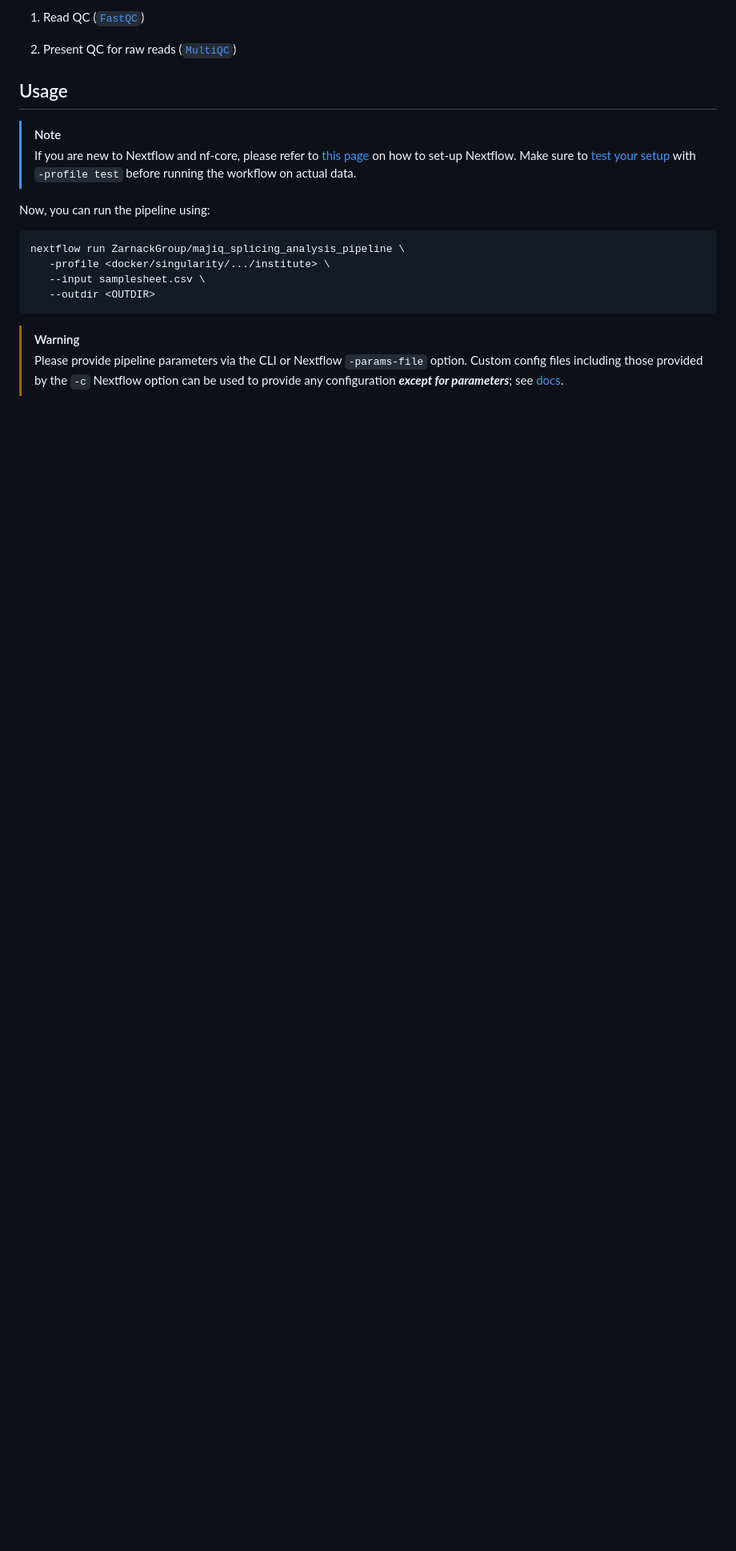
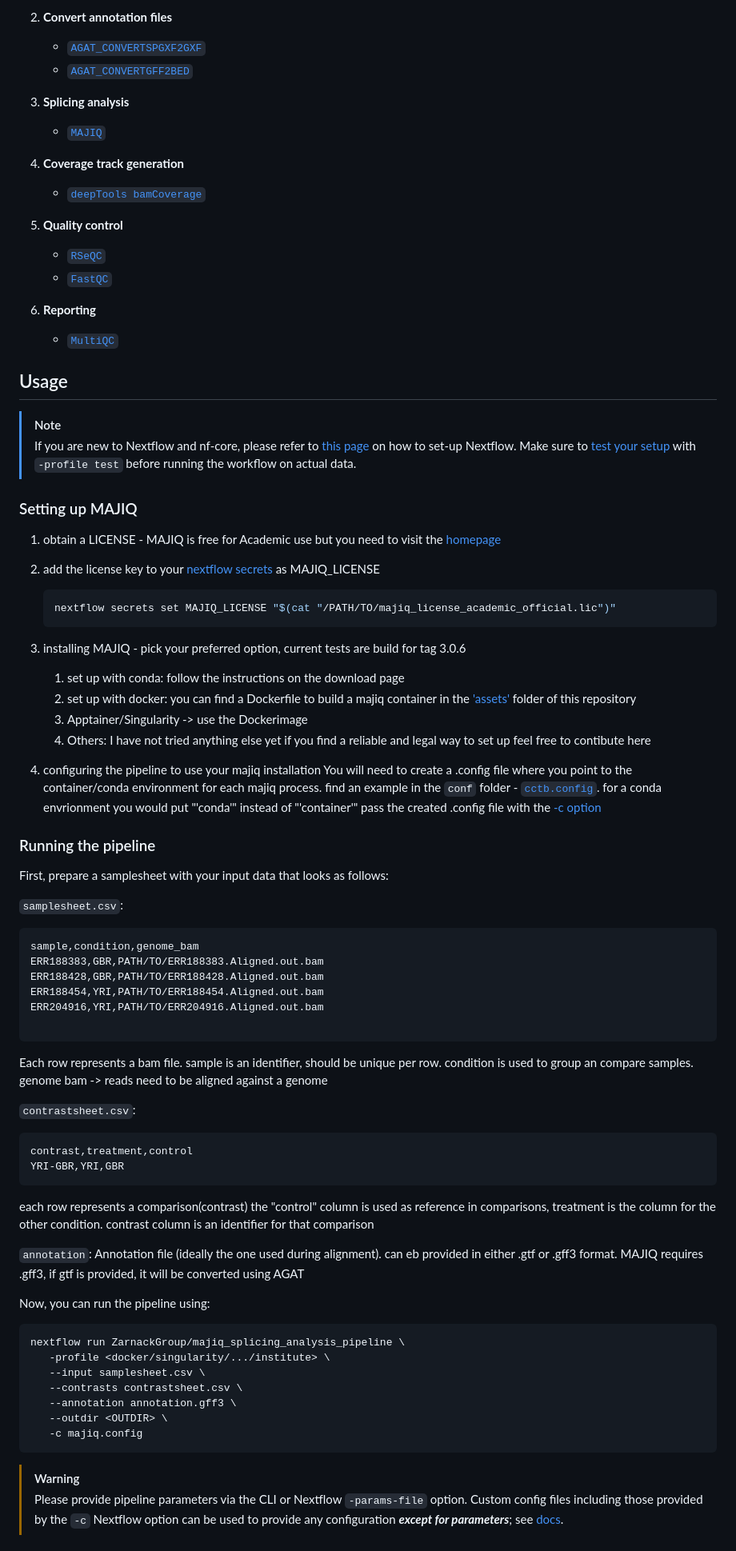
Before and after one commit to ZarnackGroup/majiq_splicing_analysis_pipeline, a Markdown page: README.md, the part around one of its changes. Shown at 80% size. GitHub-like rendering; blank space fills up the shorter version.

Commit message:
update readme, needs spell checking

````diff
--- a/README.md
+++ b/README.md
@@ -69,28 +68,70 @@ flowchart TB
 
-1. Read QC ([`FastQC`](https://www.bioinformatics.babraham.ac.uk/projects/fastqc/))
+2. **Convert annotation files**
+   - [`AGAT_CONVERTSPGXF2GXF`](https://doi.org/10.5281/zenodo.3552717)
+   - [`AGAT_CONVERTGFF2BED`](https://doi.org/10.5281/zenodo.3552717)
 
-2. Present QC for raw reads ([`MultiQC`](http://multiqc.info/))
+3. **Splicing analysis**
+   - [`MAJIQ`](https://www.biorxiv.org/content/early/2024/07/04/2024.07.02.601792)
+
+4. **Coverage track generation**
+   - [`deepTools bamCoverage`](https://doi.org/10.1093/nar/gkw257)
+
+5. **Quality control**
+   - [`RSeQC`](http://rseqc.sourceforge.net/)
+   - [`FastQC`](https://www.bioinformatics.babraham.ac.uk/projects/fastqc/)
+
+6. **Reporting**
+   - [`MultiQC`](https://pubmed.ncbi.nlm.nih.gov/27312411/)
 
 ## Usage
 
 > [!NOTE]
 > If you are new to Nextflow and nf-core, please refer to [this page](https://nf-co.re/docs/usage/installation) on how to set-up Nextflow. Make sure to [test your setup](https://nf-co.re/docs/usage/introduction#how-to-run-a-pipeline) with `-profile test` before running the workflow on actual data.
 
-<!-- TODO nf-core: Describe the minimum required steps to execute the pipeline, e.g. how to prepare samplesheets.
-     Explain what rows and columns represent. For instance (please edit as appropriate):
+### Setting up MAJIQ
+
+1. obtain a LICENSE - MAJIQ is free for Academic use but you need to visit the [homepage](https://majiq.biociphers.org/app_download/)
+2. add the license key to your [nextflow secrets](https://nextflow.io/docs/latest/secrets.html) as MAJIQ_LICENSE
+
+   ```bash
+   nextflow secrets set MAJIQ_LICENSE "$(cat "/PATH/TO/majiq_license_academic_official.lic")"
+   ```
+
+3. installing MAJIQ - pick your preferred option, current tests are build for tag 3.0.6
+   1. set up with conda: follow the instructions on the download page
+   2. set up with docker: you can find a Dockerfile to build a majiq container in the ['assets'](assets/docker/majiq/Dockerfile) folder of this  repository
+   3. Apptainer/Singularity -> use the Dockerimage
+   4. Others: I have not tried anything else yet if you find a reliable and legal way to set up feel free to contibute here
+4. configuring the pipeline to use your majiq installation
+     You will need to create a .config file where you point to the container/conda environment for each majiq process. find an example in the `conf` folder - [`cctb.config`](conf/cctb.config). for a conda envrionment you would put "'conda'" instead of "'container'"
+     pass the created .config file with the [-c option](https://www.nextflow.io/docs/latest/config.html)
+
+### Running the pipeline
 
 First, prepare a samplesheet with your input data that looks as follows:
 
 `samplesheet.csv`:
 
 ```csv
-sample,fastq_1,fastq_2
-CONTROL_REP1,AEG588A1_S1_L002_R1_001.fastq.gz,AEG588A1_S1_L002_R2_001.fastq.gz
+sample,condition,genome_bam
+ERR188383,GBR,PATH/TO/ERR188383.Aligned.out.bam
+ERR188428,GBR,PATH/TO/ERR188428.Aligned.out.bam
+ERR188454,YRI,PATH/TO/ERR188454.Aligned.out.bam
+ERR204916,YRI,PATH/TO/ERR204916.Aligned.out.bam
+
 ```
+Each row represents a bam file. sample is an identifier, should be unique per row. condition is used to group an compare samples. genome bam -> reads need to be aligned against a genome
 
-Each row represents a fastq file (single-end) or a pair of fastq files (paired end).
+`contrastsheet.csv`:
 
--->
+```csv
+contrast,treatment,control
+YRI-GBR,YRI,GBR
+```
+each row represents a comparison(contrast) the "control" column is used as reference in comparisons, treatment is the column for the other condition. contrast column is an identifier for that comparison
+
+`annotation`:
+Annotation file (ideally the one used during alignment). can eb provided in either .gtf or .gff3 format. MAJIQ requires .gff3, if gtf is provided, it will be converted using AGAT
 
 Now, you can run the pipeline using:
 
@@ -100,7 +141,10 @@ Now, you can run the pipeline using:
 nextflow run ZarnackGroup/majiq_splicing_analysis_pipeline \
    -profile <docker/singularity/.../institute> \
    --input samplesheet.csv \
-   --outdir <OUTDIR>
+   --contrasts contrastsheet.csv \
+   --annotation annotation.gff3 \
+   --outdir <OUTDIR> \
+   -c majiq.config
 ```
 
 > [!WARNING]
````
Also changed, not shown: other parts of README.md (+4 -5 lines).
